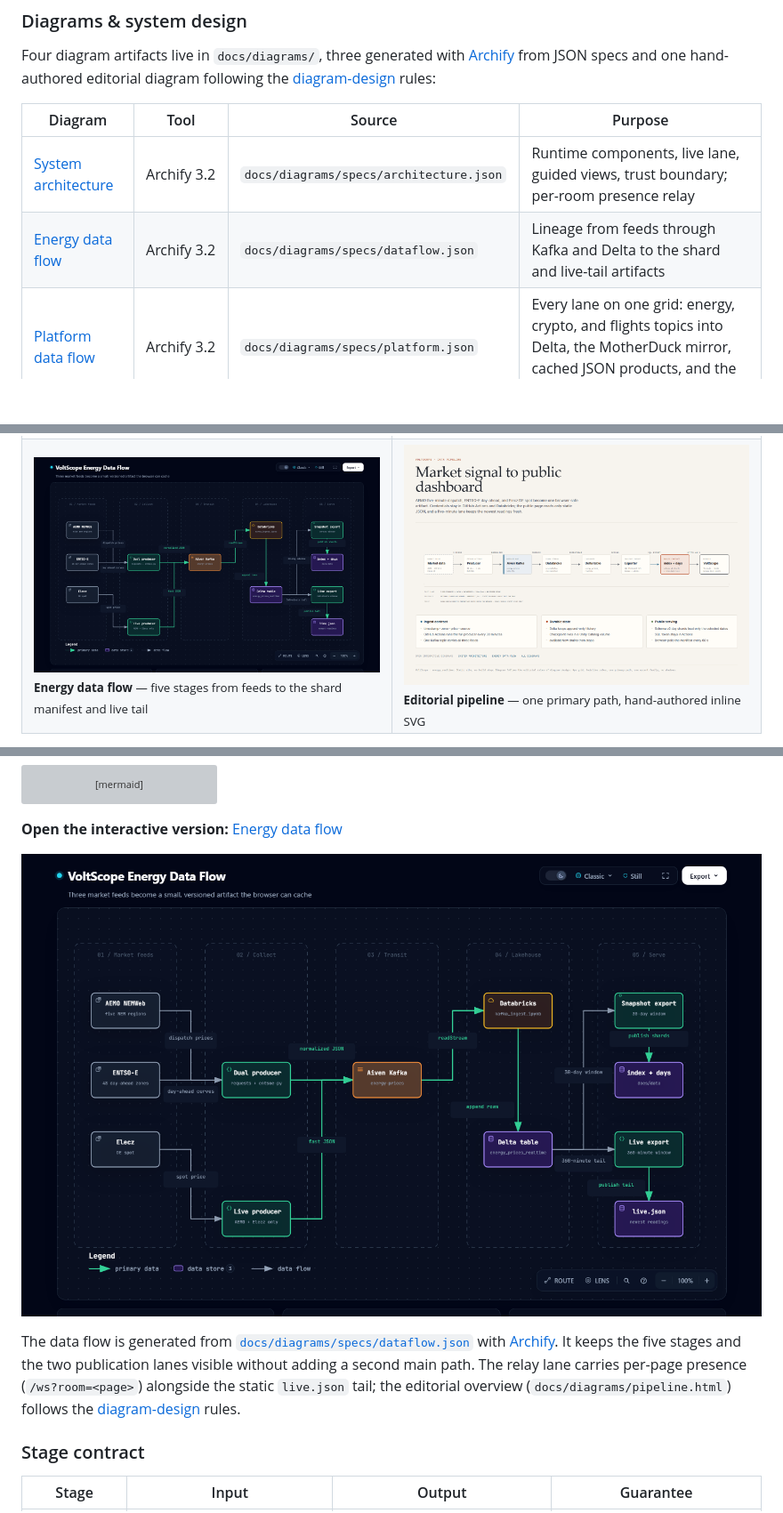
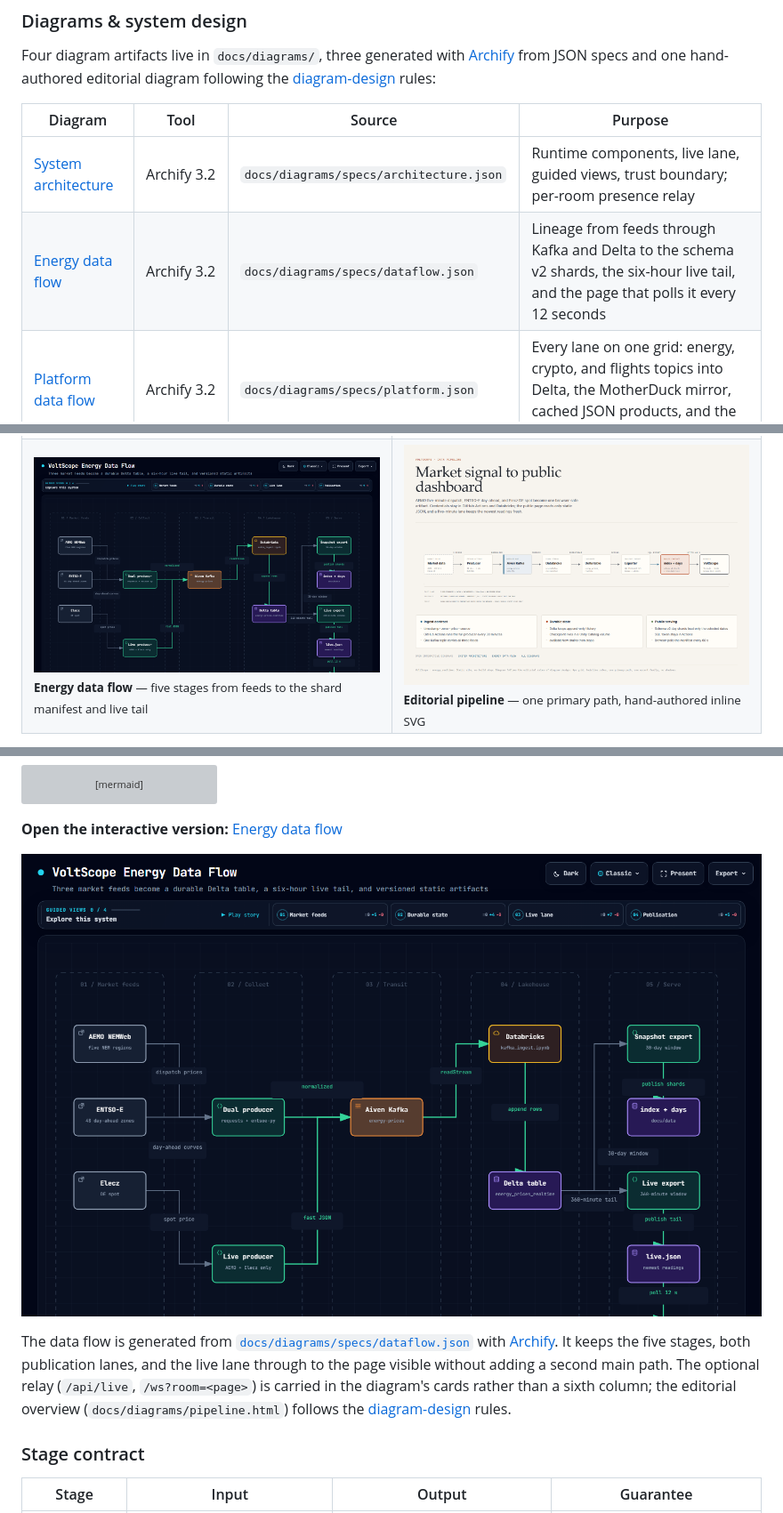
Before and after one commit to mdsarfarazalam840/Energy-realtime, a Markdown page: README.md, 3 parts joined by grey strips. Shown at 89% size. GitHub-like rendering; pictures changed too: docs/assets/diagrams/dataflow-preview.png; blank space fills up the shorter version; grey boxes are pictures that could not be loaded.

Commit message:
fix: live data flow

```diff
--- a/README.md
+++ b/README.md
@@ -246,7 +246,7 @@ Four diagram artifacts live in `docs/diagrams/`, three generated with [Archify](
 | Diagram | Tool | Source | Purpose |
 |---|---|---|---|
 | [System architecture](https://mdsaifedu.eu.cc/Energy-realtime/diagrams/architecture.html) | Archify 3.2 | `docs/diagrams/specs/architecture.json` | Runtime components, live lane, guided views, trust boundary; per-room presence relay |
-| [Energy data flow](https://mdsaifedu.eu.cc/Energy-realtime/diagrams/dataflow.html) | Archify 3.2 | `docs/diagrams/specs/dataflow.json` | Lineage from feeds through Kafka and Delta to the shard and live-tail artifacts |
+| [Energy data flow](https://mdsaifedu.eu.cc/Energy-realtime/diagrams/dataflow.html) | Archify 3.2 | `docs/diagrams/specs/dataflow.json` | Lineage from feeds through Kafka and Delta to the schema v2 shards, the six-hour live tail, and the page that polls it every 12 seconds |
 | [Platform data flow](https://mdsaifedu.eu.cc/Energy-realtime/diagrams/platform.html) | Archify 3.2 | `docs/diagrams/specs/platform.json` | Every lane on one grid: energy, crypto, and flights topics into Delta, the MotherDuck mirror, cached JSON products, and the static edge |
 | [Editorial pipeline](https://mdsaifedu.eu.cc/Energy-realtime/diagrams/pipeline.html) | diagram-design 2.6 | `docs/diagrams/pipeline.html` (inline SVG) | One primary path left-to-right: feeds to public dashboard |
 
@@ -332,7 +332,7 @@ sequenceDiagram
 
 [![Interactive energy data flow diagram](docs/assets/diagrams/dataflow-preview.png)](https://mdsaifedu.eu.cc/Energy-realtime/diagrams/dataflow.html)
 
-The data flow is generated from [`docs/diagrams/specs/dataflow.json`](docs/diagrams/specs/dataflow.json) with [Archify](https://github.com/tt-a1i/archify). It keeps the five stages and the two publication lanes visible without adding a second main path. The relay lane carries per-page presence (`/ws?room=<page>`) alongside the static `live.json` tail; the editorial overview (`docs/diagrams/pipeline.html`) follows the [diagram-design](https://github.com/cathrynlavery/diagram-design) rules.
+The data flow is generated from [`docs/diagrams/specs/dataflow.json`](docs/diagrams/specs/dataflow.json) with [Archify](https://github.com/tt-a1i/archify). It keeps the five stages, both publication lanes, and the live lane through to the page visible without adding a second main path. The optional relay (`/api/live`, `/ws?room=<page>`) is carried in the diagram's cards rather than a sixth column; the editorial overview (`docs/diagrams/pipeline.html`) follows the [diagram-design](https://github.com/cathrynlavery/diagram-design) rules.
 
 ### Stage contract
 
```
Also changed, not shown: docs/diagrams/README.md (+2 -2 lines), 3 other files.
